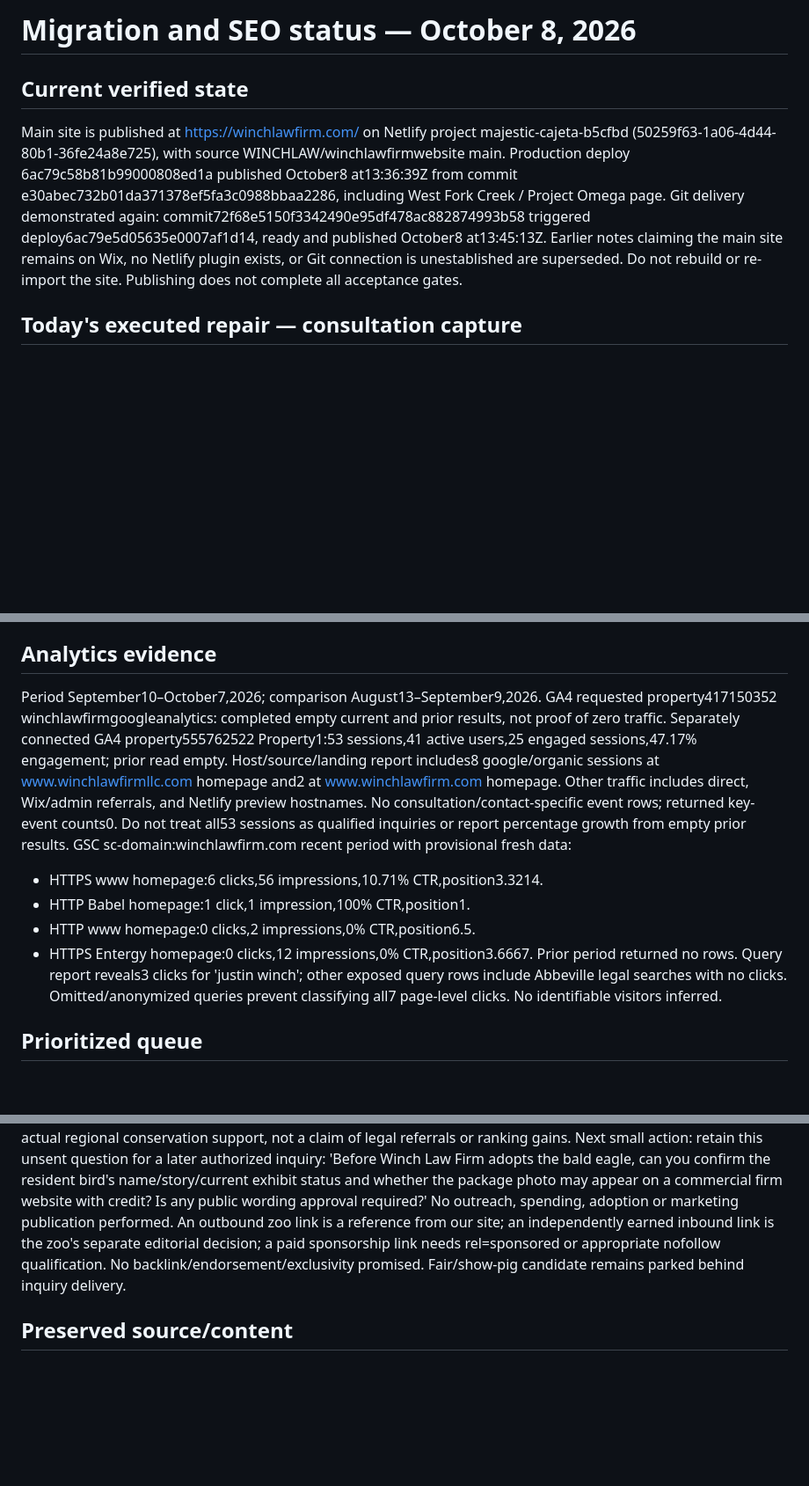
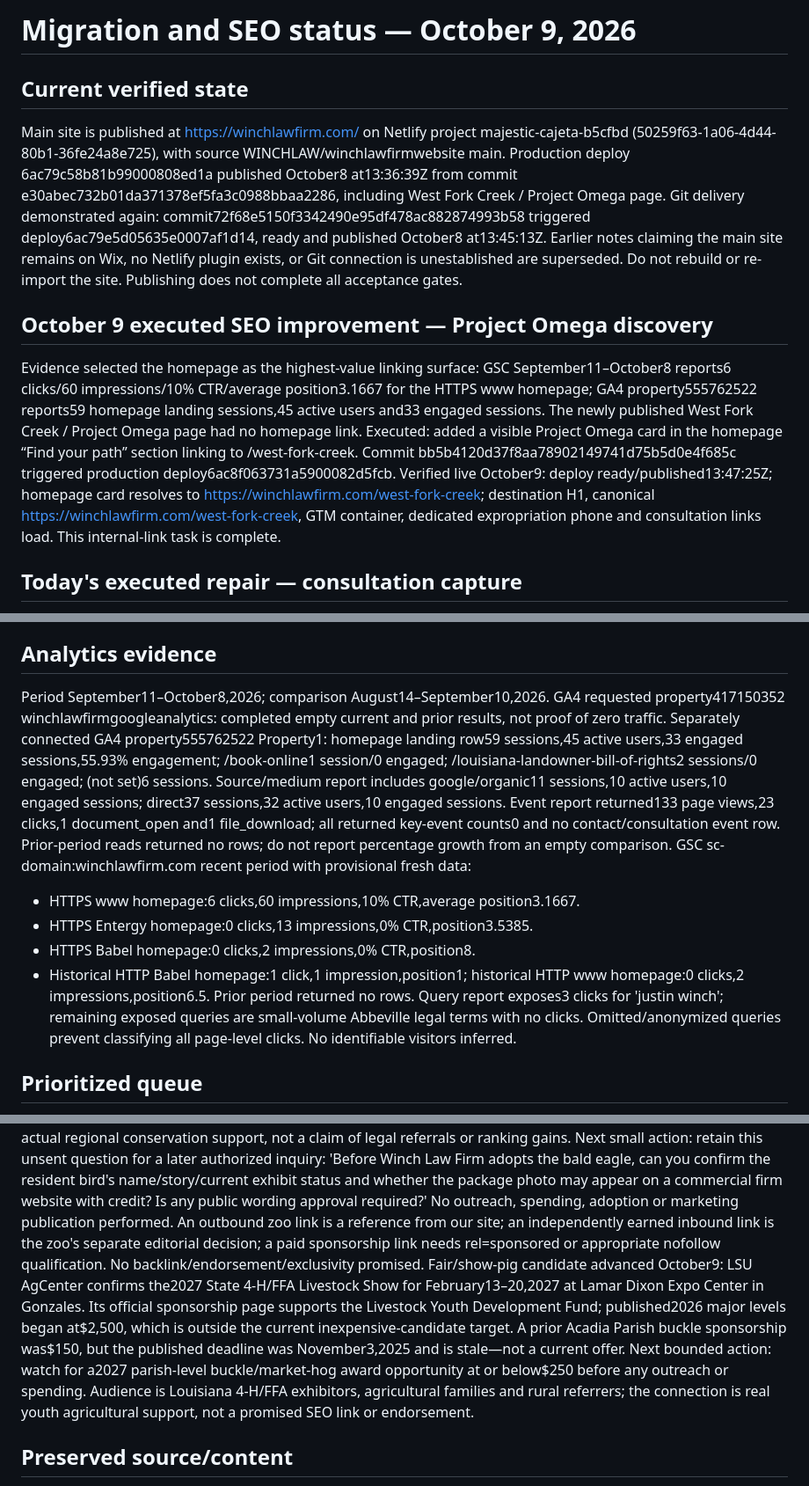
Before and after one commit to WINCHLAW/winchlawfirmwebsite, a Markdown page: MIGRATION_STATUS.md, 3 parts joined by grey strips. Shown at 88% size. Drawn GitHub-style; blank space fills up the shorter version.

Commit message:
Record Oct 9 SEO evidence and Project Omega link deployment

```diff
--- a/MIGRATION_STATUS.md
+++ b/MIGRATION_STATUS.md
@@ -1,9 +1,14 @@
-# Migration and SEO status — October 8, 2026
+# Migration and SEO status — October 9, 2026
 ## Current verified state
 Main site is published at https://winchlawfirm.com/ on Netlify project majestic-cajeta-b5cfbd (50259f63-1a06-4d44-80b1-36fe24a8e725), with source WINCHLAW/winchlawfirmwebsite main.
 Production deploy 6ac79c58b81b99000808ed1a published October8 at13:36:39Z from commit e30abec732b01da371378ef5fa3c0988bbaa2286, including West Fork Creek / Project Omega page.
 Git delivery demonstrated again: commit72f68e5150f3342490e95df478ac882874993b58 triggered deploy6ac79e5d05635e0007af1d14, ready and published October8 at13:45:13Z.
 Earlier notes claiming the main site remains on Wix, no Netlify plugin exists, or Git connection is unestablished are superseded. Do not rebuild or re-import the site. Publishing does not complete all acceptance gates.
+
+## October 9 executed SEO improvement — Project Omega discovery
+Evidence selected the homepage as the highest-value linking surface: GSC September11–October8 reports6 clicks/60 impressions/10% CTR/average position3.1667 for the HTTPS www homepage; GA4 property555762522 reports59 homepage landing sessions,45 active users and33 engaged sessions. The newly published West Fork Creek / Project Omega page had no homepage link.
+Executed: added a visible Project Omega card in the homepage “Find your path” section linking to /west-fork-creek. Commit bb5b4120d37f8aa78902149741d75b5d0e4f685c triggered production deploy6ac8f063731a5900082d5fcb.
+Verified live October9: deploy ready/published13:47:25Z; homepage card resolves to https://winchlawfirm.com/west-fork-creek; destination H1, canonical https://winchlawfirm.com/west-fork-creek, GTM container, dedicated expropriation phone and consultation links load. This internal-link task is complete.
 
 ## Today's executed repair — consultation capture
 Before: live /book-online had Netlify form markup, but processing was disabled and get_forms returned[].
@@ -15,15 +20,15 @@ Exact remaining blocker: plugin exposes form metadata/count, not submission cont
 Concrete done condition: verified stored inquiry with retrievable dummy PDF, and receipt at justin.winch@winchlawfirm.com. Form detection is fixed; end-to-end delivery remains unfinished.
 
 ## Analytics evidence
-Period September10–October7,2026; comparison August13–September9,2026.
+Period September11–October8,2026; comparison August14–September10,2026.
 GA4 requested property417150352 winchlawfirmgoogleanalytics: completed empty current and prior results, not proof of zero traffic.
-Separately connected GA4 property555762522 Property1:53 sessions,41 active users,25 engaged sessions,47.17% engagement; prior read empty. Host/source/landing report includes8 google/organic sessions at www.winchlawfirmllc.com homepage and2 at www.winchlawfirm.com homepage. Other traffic includes direct, Wix/admin referrals, and Netlify preview hostnames. No consultation/contact-specific event rows; returned key-event counts0. Do not treat all53 sessions as qualified inquiries or report percentage growth from empty prior results.
+Separately connected GA4 property555762522 Property1: homepage landing row59 sessions,45 active users,33 engaged sessions,55.93% engagement; /book-online1 session/0 engaged; /louisiana-landowner-bill-of-rights2 sessions/0 engaged; (not set)6 sessions. Source/medium report includes google/organic11 sessions,10 active users,10 engaged sessions; direct37 sessions,32 active users,10 engaged sessions. Event report returned133 page views,23 clicks,1 document_open and1 file_download; all returned key-event counts0 and no contact/consultation event row. Prior-period reads returned no rows; do not report percentage growth from an empty comparison.
 GSC sc-domain:winchlawfirm.com recent period with provisional fresh data:
-- HTTPS www homepage:6 clicks,56 impressions,10.71% CTR,position3.3214.
-- HTTP Babel homepage:1 click,1 impression,100% CTR,position1.
-- HTTP www homepage:0 clicks,2 impressions,0% CTR,position6.5.
-- HTTPS Entergy homepage:0 clicks,12 impressions,0% CTR,position3.6667.
-Prior period returned no rows. Query report reveals3 clicks for 'justin winch'; other exposed query rows include Abbeville legal searches with no clicks. Omitted/anonymized queries prevent classifying all7 page-level clicks. No identifiable visitors inferred.
+- HTTPS www homepage:6 clicks,60 impressions,10% CTR,average position3.1667.
+- HTTPS Entergy homepage:0 clicks,13 impressions,0% CTR,position3.5385.
+- HTTPS Babel homepage:0 clicks,2 impressions,0% CTR,position8.
+- Historical HTTP Babel homepage:1 click,1 impression,position1; historical HTTP www homepage:0 clicks,2 impressions,position6.5.
+Prior period returned no rows. Query report exposes3 clicks for 'justin winch'; remaining exposed queries are small-volume Abbeville legal terms with no clicks. Omitted/anonymized queries prevent classifying all page-level clicks. No identifiable visitors inferred.
 
 ## Prioritized queue
 1. Main consultation form: repair executed and detection verified today; delivery/upload/spam/notification gate remains unfinished. Carry this gate forward, not repeat enabling detection.
@@ -38,7 +43,7 @@ BREC Baton Rouge Zoo bald-eagle adoption: primary pages https://brzoo.org/suppor
 Audience: Louisiana conservation/community families and potential local referrers; connection is the firm's eagle-and-land identity and actual regional conservation support, not a claim of legal referrals or ranking gains.
 Next small action: retain this unsent question for a later authorized inquiry: 'Before Winch Law Firm adopts the bald eagle, can you confirm the resident bird's name/story/current exhibit status and whether the package photo may appear on a commercial firm website with credit? Is any public wording approval required?'
 No outreach, spending, adoption or marketing publication performed. An outbound zoo link is a reference from our site; an independently earned inbound link is the zoo's separate editorial decision; a paid sponsorship link needs rel=sponsored or appropriate nofollow qualification. No backlink/endorsement/exclusivity promised.
-Fair/show-pig candidate remains parked behind inquiry delivery.
+Fair/show-pig candidate advanced October9: LSU AgCenter confirms the2027 State 4-H/FFA Livestock Show for February13–20,2027 at Lamar Dixon Expo Center in Gonzales. Its official sponsorship page supports the Livestock Youth Development Fund; published2026 major levels began at$2,500, which is outside the current inexpensive-candidate target. A prior Acadia Parish buckle sponsorship was$150, but the published deadline was November3,2025 and is stale—not a current offer. Next bounded action: watch for a2027 parish-level buckle/market-hog award opportunity at or below$250 before any outreach or spending. Audience is Louisiana 4-H/FFA exhibitors, agricultural families and rural referrers; the connection is real youth agricultural support, not a promised SEO link or endorsement.
 
 ## Preserved source/content
 Existing main text and both articles retained in migration/ and generated routes.
```
